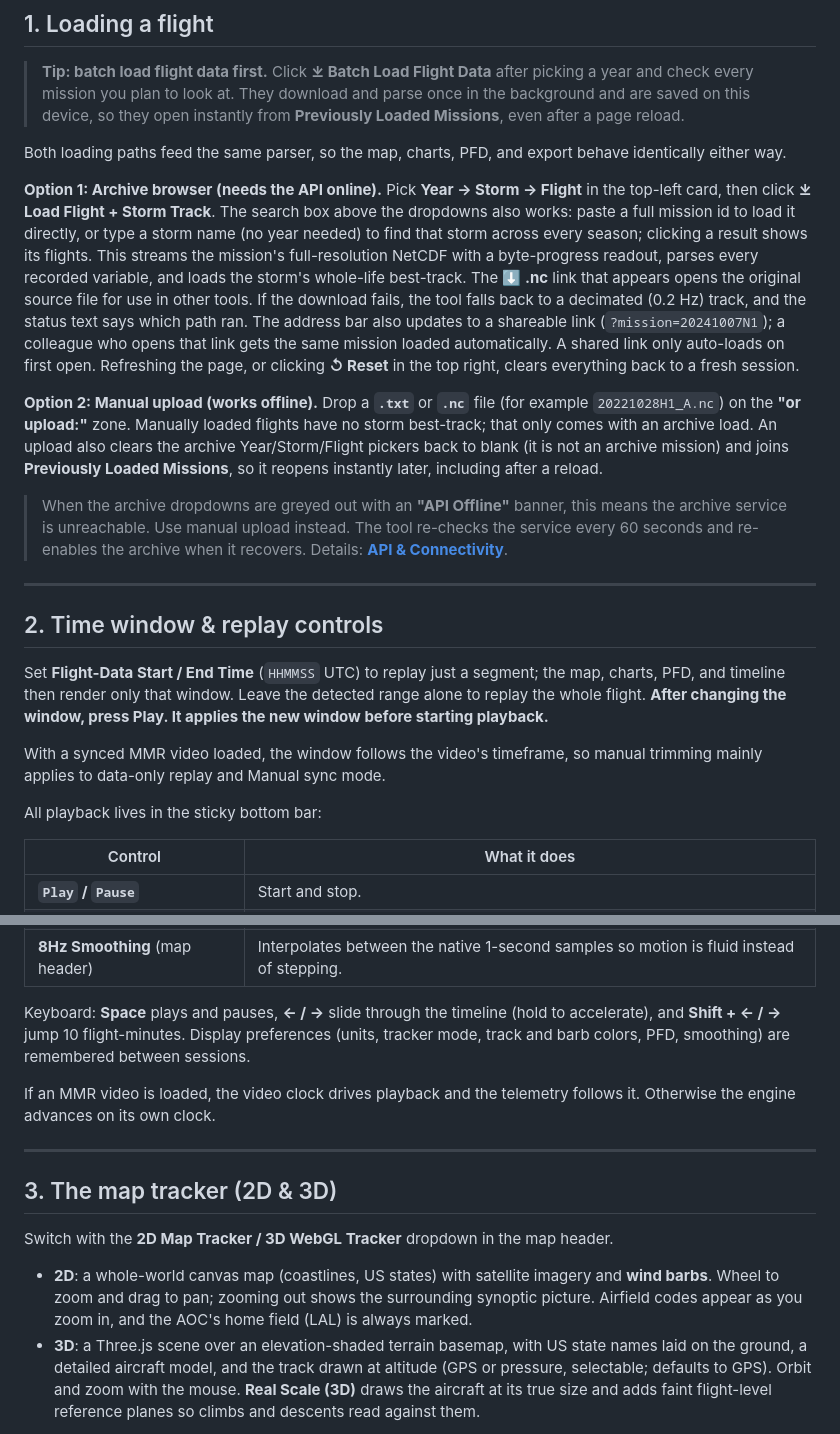
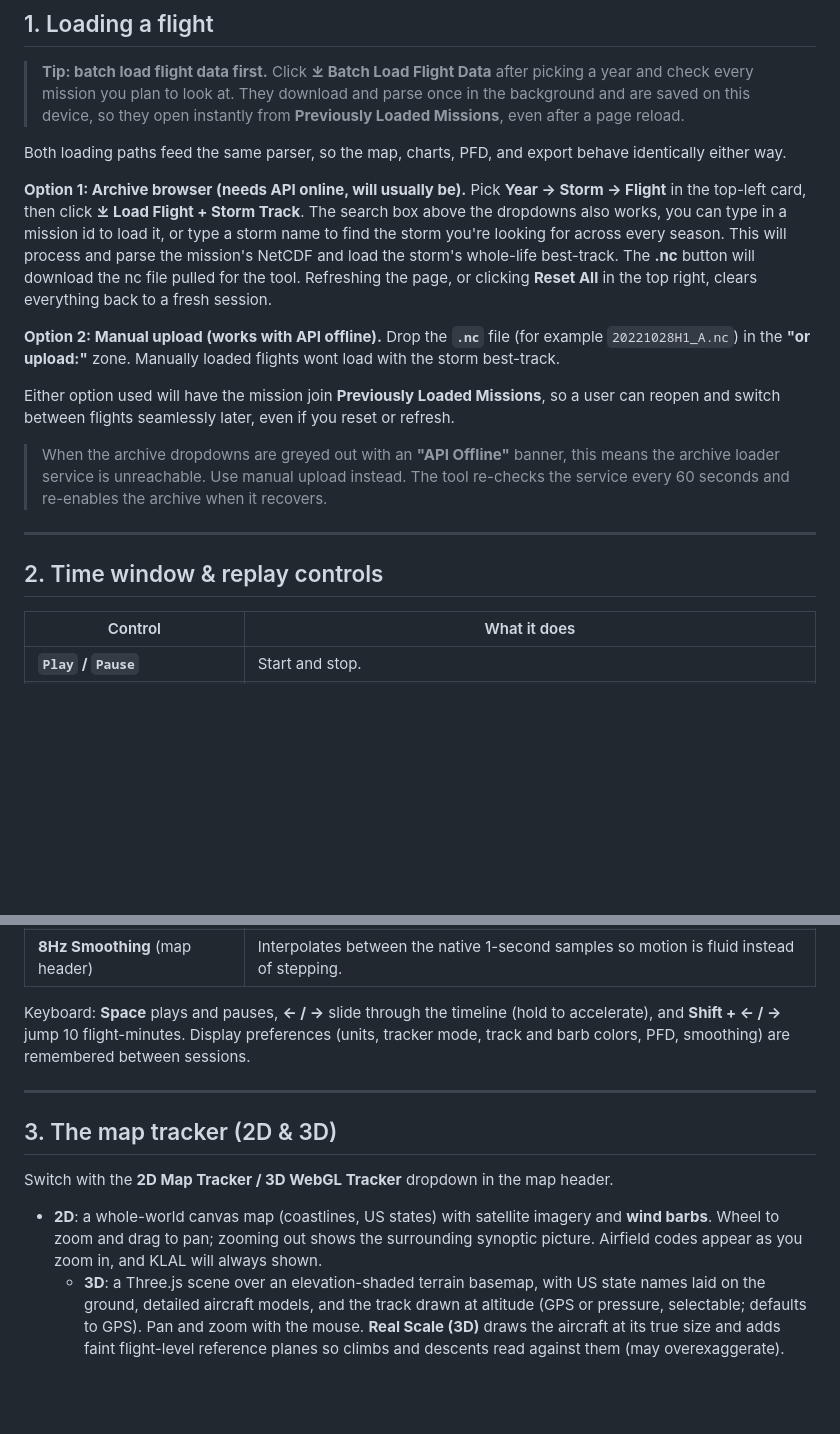
Before and after one commit to diegoxb07/AOCVisualizer, a Markdown page: README.md, 2 parts joined by grey strips. Rendered like a GitHub page; blank space fills up the shorter version.

```diff
--- a/README.md
+++ b/README.md
@@ -78,21 +78,17 @@ flowchart TD
 
 Both loading paths feed the same parser, so the map, charts, PFD, and export behave identically either way.
 
-**Option 1: Archive browser (needs the API online).** Pick **Year → Storm → Flight** in the top-left card, then click **⤓ Load Flight + Storm Track**. The search box above the dropdowns also works: paste a full mission id to load it directly, or type a storm name (no year needed) to find that storm across every season; clicking a result shows its flights. This streams the mission's full-resolution NetCDF with a byte-progress readout, parses every recorded variable, and loads the storm's whole-life best-track. The **⬇ .nc** link that appears opens the original source file for use in other tools. If the download fails, the tool falls back to a decimated (0.2 Hz) track, and the status text says which path ran. The address bar also updates to a shareable link (`?mission=20241007N1`); a colleague who opens that link gets the same mission loaded automatically. A shared link only auto-loads on first open. Refreshing the page, or clicking **↺ Reset** in the top right, clears everything back to a fresh session.
+**Option 1: Archive browser (needs API online, will usually be).** Pick **Year → Storm → Flight** in the top-left card, then click **⤓ Load Flight + Storm Track**. The search box above the dropdowns also works, you can type in a mission id to load it, or type a storm name to find the storm you're looking for across every season. This will process and parse the mission's NetCDF and load the storm's whole-life best-track. The **.nc** button will download the nc file pulled for the tool. Refreshing the page, or clicking **Reset All** in the top right, clears everything back to a fresh session.
 
-**Option 2: Manual upload (works offline).** Drop a **`.txt`** or **`.nc`** file (for example `20221028H1_A.nc`) on the **"or upload:"** zone. Manually loaded flights have no storm best-track; that only comes with an archive load. An upload also clears the archive Year/Storm/Flight pickers back to blank (it is not an archive mission) and joins **Previously Loaded Missions**, so it reopens instantly later, including after a reload.
+**Option 2: Manual upload (works with API offline).** Drop the **`.nc`** file (for example `20221028H1_A.nc`) in the **"or upload:"** zone. Manually loaded flights wont load with the storm best-track.
 
-> When the archive dropdowns are greyed out with an **"API Offline"** banner, this means the archive service is unreachable. Use manual upload instead. The tool re-checks the service every 60 seconds and re-enables the archive when it recovers. Details: **[API & Connectivity](docs/CONNECTIVITY.md)**.
+Either option used will have the mission join **Previously Loaded Missions**, so a user can reopen and switch between flights seamlessly later, even if you reset or refresh.
+
+> When the archive dropdowns are greyed out with an **"API Offline"** banner, this means the archive loader service is unreachable. Use manual upload instead. The tool re-checks the service every 60 seconds and re-enables the archive when it recovers.
 
 ---
 
 ## 2. Time window & replay controls
-
-Set **Flight-Data Start / End Time** (`HHMMSS` UTC) to replay just a segment; the map, charts, PFD, and timeline then render only that window. Leave the detected range alone to replay the whole flight. **After changing the window, press Play. It applies the new window before starting playback.**
-
-With a synced MMR video loaded, the window follows the video's timeframe, so manual trimming mainly applies to data-only replay and Manual sync mode.
-
-All playback lives in the sticky bottom bar:
 
 | Control | What it does |
 | --- | --- |
@@ -104,14 +100,12 @@ All playback lives in the sticky bottom bar:
 
 Keyboard: **Space** plays and pauses, **← / →** slide through the timeline (hold to accelerate), and **Shift + ← / →** jump 10 flight-minutes. Display preferences (units, tracker mode, track and barb colors, PFD, smoothing) are remembered between sessions.
 
-If an MMR video is loaded, the video clock drives playback and the telemetry follows it. Otherwise the engine advances on its own clock.
-
 ---
 
 ## 3. The map tracker (2D & 3D)
 
 Switch with the **2D Map Tracker / 3D WebGL Tracker** dropdown in the map header.
 
-- **2D**: a whole-world canvas map (coastlines, US states) with satellite imagery and **wind barbs**. Wheel to zoom and drag to pan; zooming out shows the surrounding synoptic picture. Airfield codes appear as you zoom in, and the AOC's home field (LAL) is always marked.
-- **3D**: a Three.js scene over an elevation-shaded terrain basemap, with US state names laid on the ground, a detailed aircraft model, and the track drawn at altitude (GPS or pressure, selectable; defaults to GPS). Orbit and zoom with the mouse. **Real Scale (3D)** draws the aircraft at its true size and adds faint flight-level reference planes so climbs and descents read against them.
+- **2D**: a whole-world canvas map (coastlines, US states) with satellite imagery and **wind barbs**. Wheel to zoom and drag to pan; zooming out shows the surrounding synoptic picture. Airfield codes appear as you zoom in, and KLAL will always shown.
+    - **3D**: a Three.js scene over an elevation-shaded terrain basemap, with US state names laid on the ground, detailed aircraft models, and the track drawn at altitude (GPS or pressure, selectable; defaults to GPS). Pan and zoom with the mouse. **Real Scale (3D)** draws the aircraft at its true size and adds faint flight-level reference planes so climbs and descents read against them (may overexaggerate).
 
```
Also changed, not shown: other parts of README.md (+1 -1 lines).
